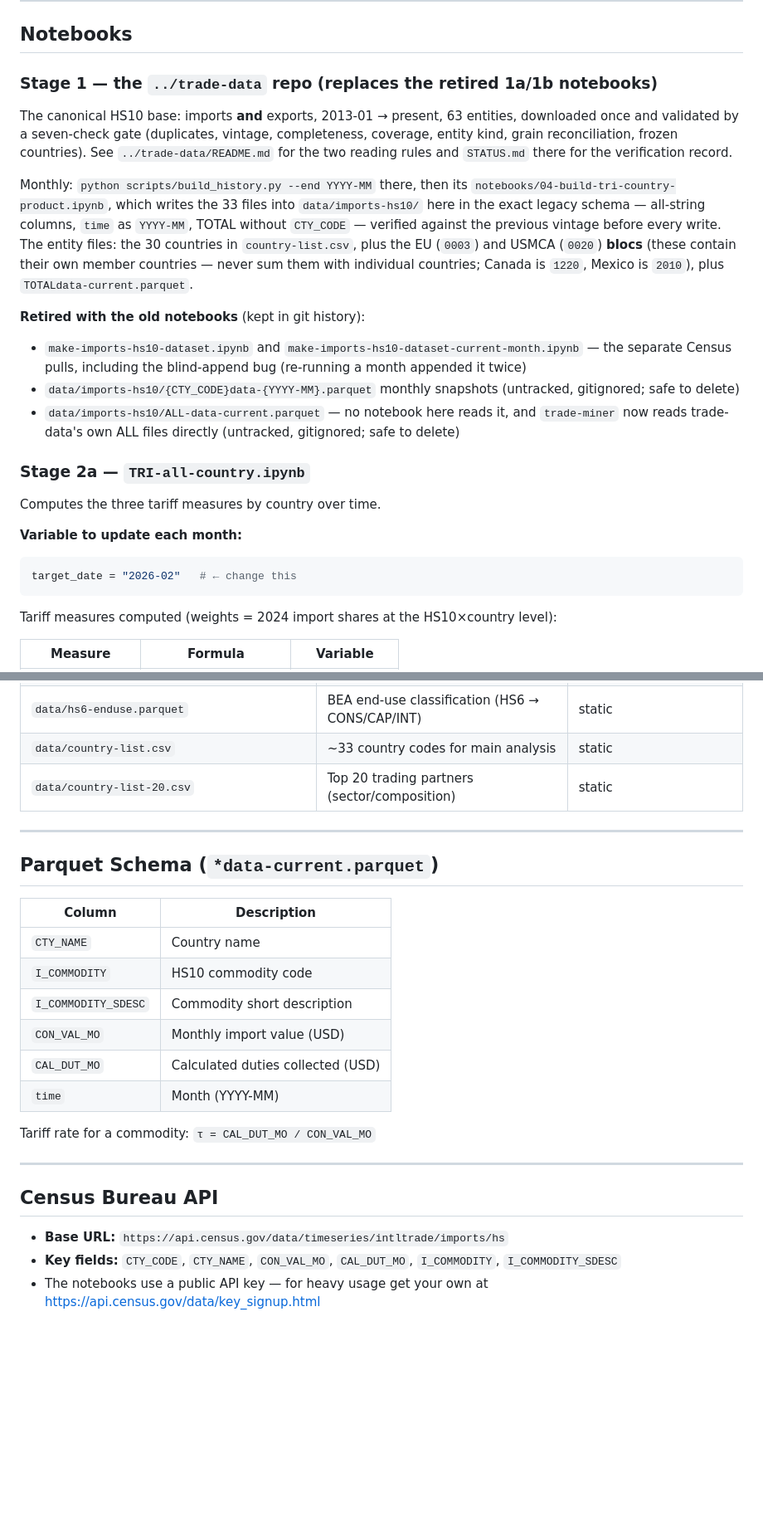
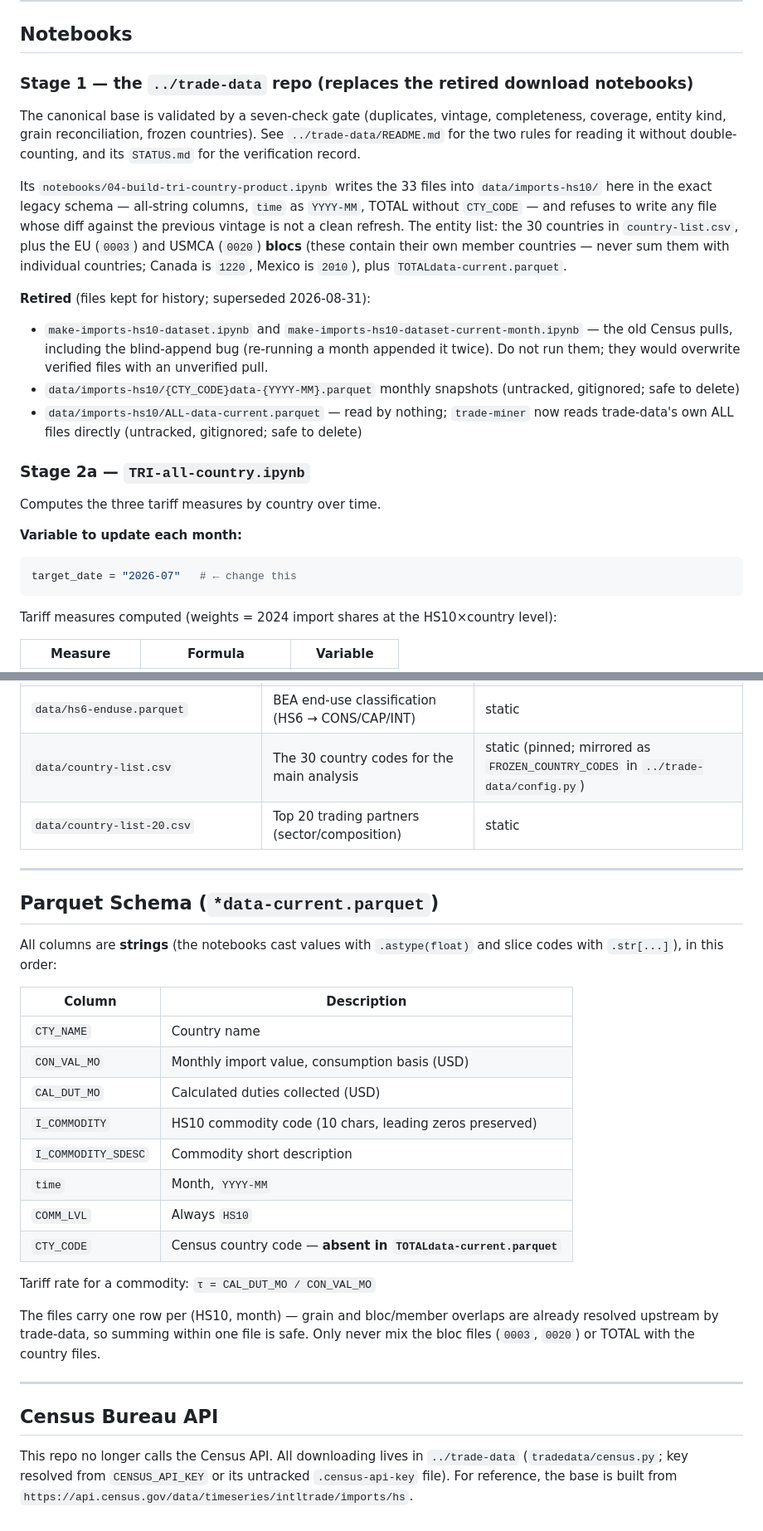
Before and after one commit to tradewartracker/how-restrictive-us-trade, a Markdown page: DATA-PIPELINE.md, 2 parts joined by grey strips. Shown at 83% size. GitHub-like rendering; blank space fills up the shorter version.

````diff
--- a/DATA-PIPELINE.md
+++ b/DATA-PIPELINE.md
@@ -67,31 +129,31 @@ data/imports-hs10/*data-current.parquet           ← One parquet file per count
 
 ## Notebooks
 
-### Stage 1 — the `../trade-data` repo (replaces the retired 1a/1b notebooks)
+### Stage 1 — the `../trade-data` repo (replaces the retired download notebooks)
 
-The canonical HS10 base: imports **and** exports, 2013-01 → present, 63
-entities, downloaded once and validated by a seven-check gate (duplicates,
-vintage, completeness, coverage, entity kind, grain reconciliation, frozen
-countries). See `../trade-data/README.md` for the two reading rules and
-`STATUS.md` there for the verification record.
+The canonical base is validated by a seven-check gate (duplicates, vintage,
+completeness, coverage, entity kind, grain reconciliation, frozen countries).
+See `../trade-data/README.md` for the two rules for reading it without
+double-counting, and its `STATUS.md` for the verification record.
 
-Monthly: `python scripts/build_history.py --end YYYY-MM` there, then its
-`notebooks/04-build-tri-country-product.ipynb`, which writes the 33 files into
+Its `notebooks/04-build-tri-country-product.ipynb` writes the 33 files into
 `data/imports-hs10/` here in the exact legacy schema — all-string columns,
-`time` as `YYYY-MM`, TOTAL without `CTY_CODE` — verified against the previous
-vintage before every write. The entity files: the 30 countries in
-`country-list.csv`, plus the EU (`0003`) and USMCA (`0020`) **blocs** (these
-contain their own member countries — never sum them with individual countries;
-Canada is `1220`, Mexico is `2010`), plus `TOTALdata-current.parquet`.
+`time` as `YYYY-MM`, TOTAL without `CTY_CODE` — and refuses to write any file
+whose diff against the previous vintage is not a clean refresh. The entity
+list: the 30 countries in `country-list.csv`, plus the EU (`0003`) and USMCA
+(`0020`) **blocs** (these contain their own member countries — never sum them
+with individual countries; Canada is `1220`, Mexico is `2010`), plus
+`TOTALdata-current.parquet`.
 
-**Retired with the old notebooks** (kept in git history):
+**Retired** (files kept for history; superseded 2026-08-31):
 
 - `make-imports-hs10-dataset.ipynb` and
-  `make-imports-hs10-dataset-current-month.ipynb` — the separate Census pulls,
-  including the blind-append bug (re-running a month appended it twice)
+  `make-imports-hs10-dataset-current-month.ipynb` — the old Census pulls,
+  including the blind-append bug (re-running a month appended it twice).
+  Do not run them; they would overwrite verified files with an unverified pull.
 - `data/imports-hs10/{CTY_CODE}data-{YYYY-MM}.parquet` monthly snapshots
   (untracked, gitignored; safe to delete)
-- `data/imports-hs10/ALL-data-current.parquet` — no notebook here reads it, and
+- `data/imports-hs10/ALL-data-current.parquet` — read by nothing;
   `trade-miner` now reads trade-data's own ALL files directly (untracked,
   gitignored; safe to delete)
 
@@ -101,7 +163,7 @@ Computes the three tariff measures by country over time.
 
 **Variable to update each month:**
 ```python
-target_date = "2026-02"   # ← change this
+target_date = "2026-07"   # ← change this
 ```
 
 Tariff measures computed (weights = 2024 import shares at the HS10×country level):
@@ -187,28 +242,38 @@ Live app: `https://tri-tracker-d17ad5511b2b.herokuapp.com/main-tri-tracker`
 | `../../github/trade-war-redux-2025/country-by-time.csv` | Per-country statutory tariffs (external repo) | Stage 3 input |
 | `../../github/trade-war-redux-2025/daily-tariff-latest-data.csv` | Daily ALL-COUNTRIES statutory tariff (external repo) | Stage 3 input |
 | `data/hs6-enduse.parquet` | BEA end-use classification (HS6 → CONS/CAP/INT) | static |
-| `data/country-list.csv` | ~33 country codes for main analysis | static |
+| `data/country-list.csv` | The 30 country codes for the main analysis | static (pinned; mirrored as `FROZEN_COUNTRY_CODES` in `../trade-data/config.py`) |
 | `data/country-list-20.csv` | Top 20 trading partners (sector/composition) | static |
 
 ---
 
 ## Parquet Schema (`*data-current.parquet`)
 
+All columns are **strings** (the notebooks cast values with `.astype(float)`
+and slice codes with `.str[...]`), in this order:
+
 | Column | Description |
 |---|---|
 | `CTY_NAME` | Country name |
-| `I_COMMODITY` | HS10 commodity code |
+| `CON_VAL_MO` | Monthly import value, consumption basis (USD) |
+| `CAL_DUT_MO` | Calculated duties collected (USD) |
+| `I_COMMODITY` | HS10 commodity code (10 chars, leading zeros preserved) |
 | `I_COMMODITY_SDESC` | Commodity short description |
-| `CON_VAL_MO` | Monthly import value (USD) |
-| `CAL_DUT_MO` | Calculated duties collected (USD) |
-| `time` | Month (YYYY-MM) |
+| `time` | Month, `YYYY-MM` |
+| `COMM_LVL` | Always `HS10` |
+| `CTY_CODE` | Census country code — **absent in `TOTALdata-current.parquet`** |
 
 Tariff rate for a commodity: `τ = CAL_DUT_MO / CON_VAL_MO`
+
+The files carry one row per (HS10, month) — grain and bloc/member overlaps are
+already resolved upstream by trade-data, so summing within one file is safe.
+Only never mix the bloc files (`0003`, `0020`) or TOTAL with the country files.
 
 ---
 
 ## Census Bureau API
 
-- **Base URL:** `https://api.census.gov/data/timeseries/intltrade/imports/hs`
-- **Key fields:** `CTY_CODE`, `CTY_NAME`, `CON_VAL_MO`, `CAL_DUT_MO`, `I_COMMODITY`, `I_COMMODITY_SDESC`
-- The notebooks use a public API key — for heavy usage get your own at https://api.census.gov/data/key_signup.html
+This repo no longer calls the Census API. All downloading lives in
+`../trade-data` (`tradedata/census.py`; key resolved from `CENSUS_API_KEY` or
+its untracked `.census-api-key` file). For reference, the base is built from
+`https://api.census.gov/data/timeseries/intltrade/imports/hs`.
````
Also changed, not shown: other parts of DATA-PIPELINE.md (+99 -44 lines).
